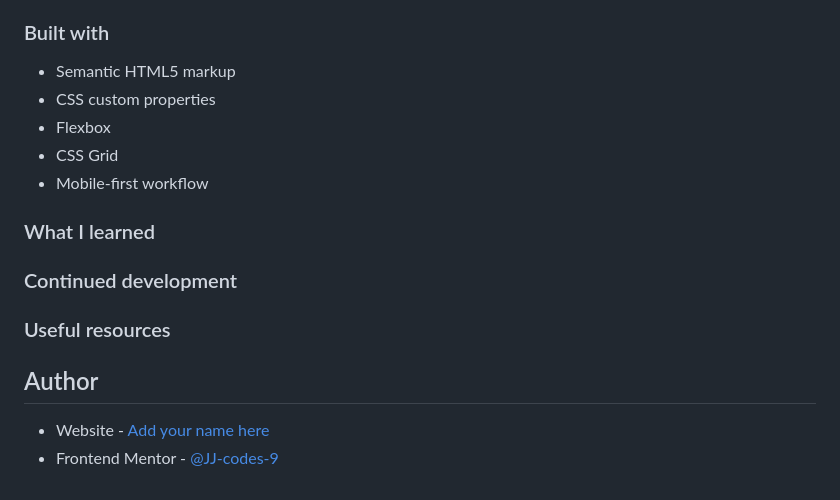
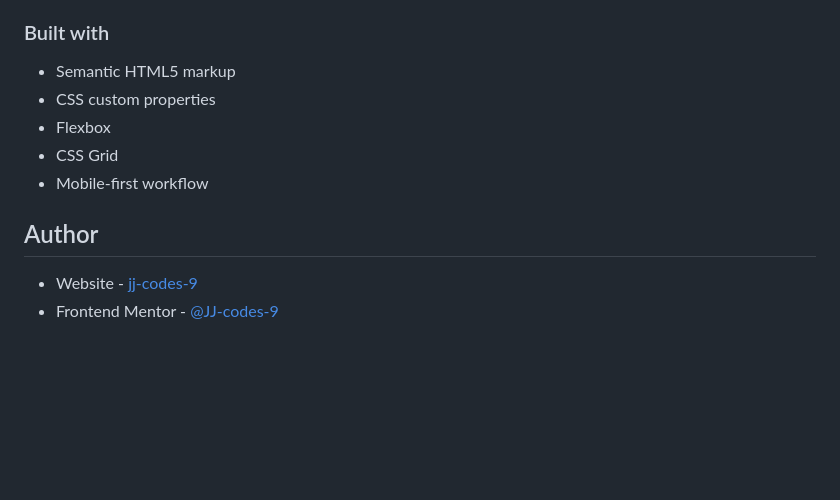
Before and after one commit to JJ-codes-9/article-preview-component-master, a Markdown page: README.md, the part around the change printed below. Drawn GitHub-style; blank space fills up the shorter version.

```diff
--- a/README.md
+++ b/README.md
@@ -39,23 +40,12 @@ Users should be able to:
 
 ### Built with
-
 - Semantic HTML5 markup
 - CSS custom properties
 - Flexbox
 - CSS Grid
 - Mobile-first workflow
 
-
-### What I learned
-
-
-### Continued development
-
-
-### Useful resources
-
-
 ## Author
 
-- Website - [Add your name here](https://www.jjatwork.com)
+- Website - [jj-codes-9](https://www.jjatwork.com)
 - Frontend Mentor - [@JJ-codes-9](https://www.frontendmentor.io/profile/JJ-codes-9)
```
Also changed, not shown: other parts of README.md (+7 -6 lines), style-guide.md (deleted, +0 -38 lines), design/mySolution_desktopView.png (added), design/mySolution_mobileView.png (added), 3 other files.
